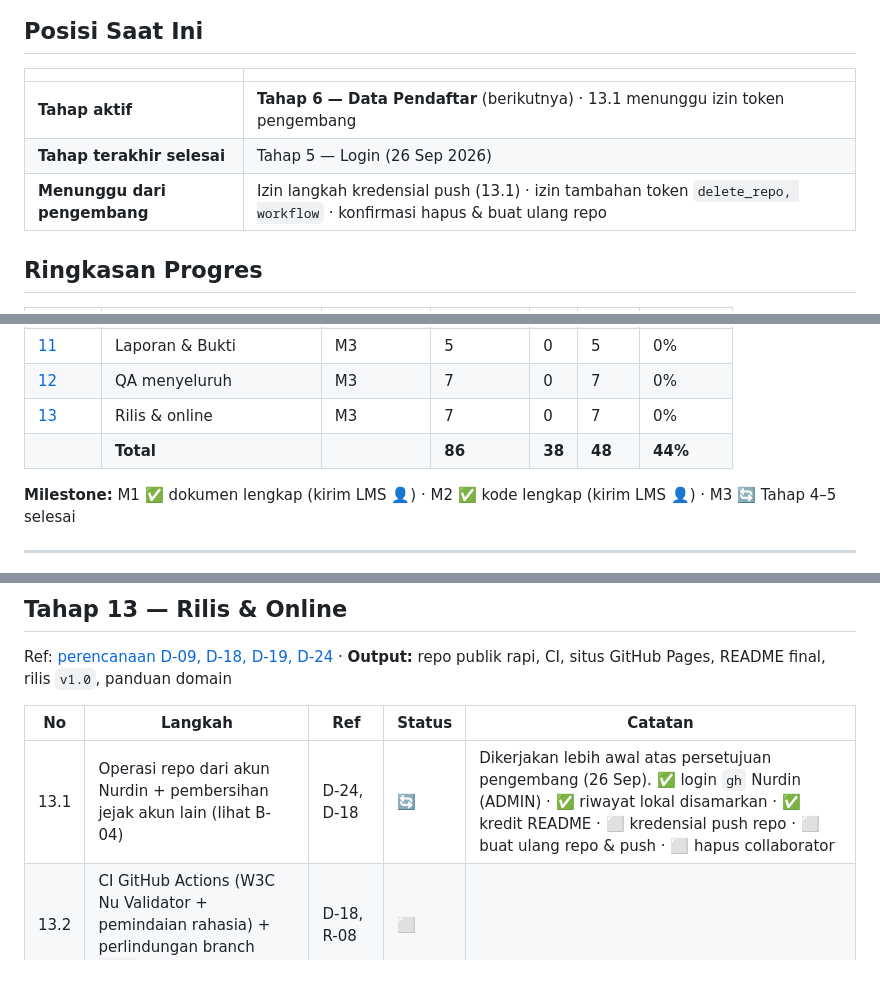
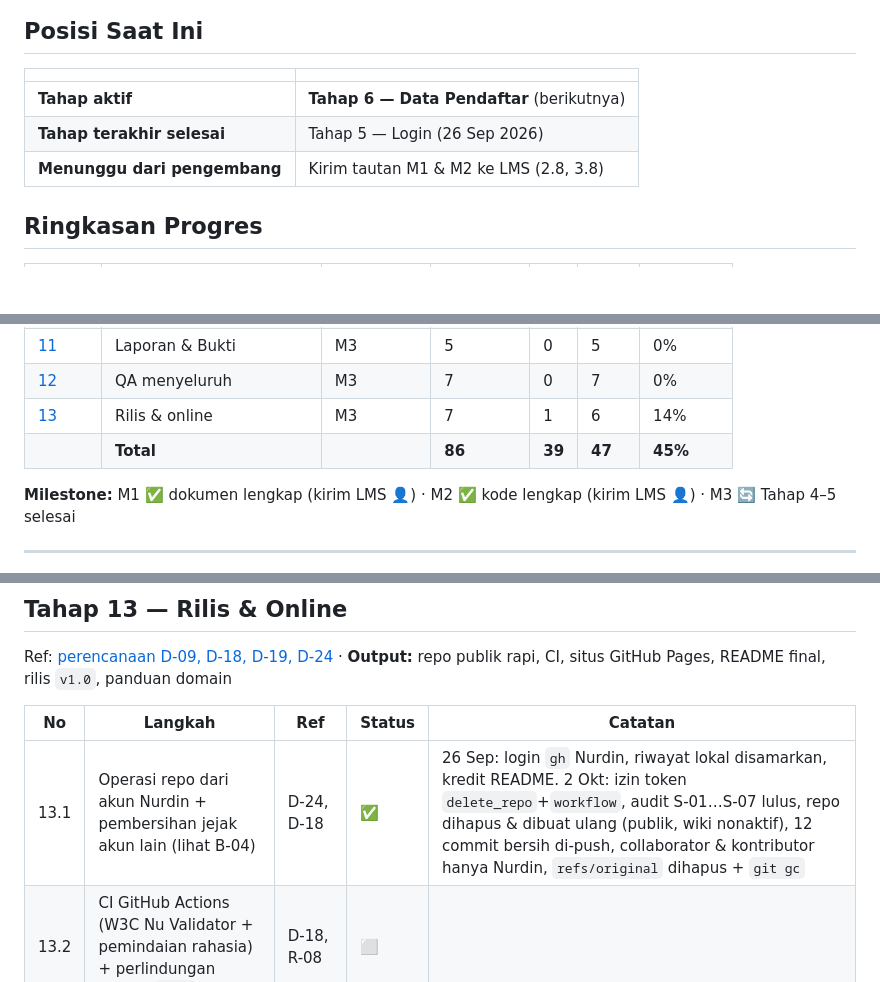
Before and after one commit to nurdinrhk-design/PROGRAMWEB_2, a Markdown page: docs/checklist_work.md, 3 parts joined by grey strips. GitHub-like rendering; blank space fills up the shorter version.

Commit message:
docs(13.1): repo dibuat ulang dari akun Nurdin, riwayat bersih
Co-Authored-By: Claude Opus 5.5 <noreply@anthropic.com>

```diff
--- a/docs/checklist_work.md
+++ b/docs/checklist_work.md
@@ -27,9 +27,9 @@
 
 | | |
 |---|---|
-| **Tahap aktif** | **Tahap 6 — Data Pendaftar** (berikutnya) · 13.1 menunggu izin token pengembang |
+| **Tahap aktif** | **Tahap 6 — Data Pendaftar** (berikutnya) |
 | **Tahap terakhir selesai** | Tahap 5 — Login (26 Sep 2026) |
-| **Menunggu dari pengembang** | Izin langkah kredensial push (13.1) · izin tambahan token `delete_repo, workflow` · konfirmasi hapus & buat ulang repo |
+| **Menunggu dari pengembang** | Kirim tautan M1 & M2 ke LMS (2.8, 3.8) |
 
 ## Ringkasan Progres
 
@@ -47,8 +47,8 @@
 | [10](#tahap-10--dashboard) | Dashboard | M3 | 4 | 0 | 4 | 0% |
 | [11](#tahap-11--laporan--bukti-pendaftaran) | Laporan & Bukti | M3 | 5 | 0 | 5 | 0% |
 | [12](#tahap-12--qa-menyeluruh) | QA menyeluruh | M3 | 7 | 0 | 7 | 0% |
-| [13](#tahap-13--rilis--online) | Rilis & online | M3 | 7 | 0 | 7 | 0% |
-| | **Total** | | **86** | **38** | **48** | **44%** |
+| [13](#tahap-13--rilis--online) | Rilis & online | M3 | 7 | 1 | 6 | 14% |
+| | **Total** | | **86** | **39** | **47** | **45%** |
 
 **Milestone:** M1 ✅ dokumen lengkap (kirim LMS 👤) · M2 ✅ kode lengkap (kirim LMS 👤) · M3 🔄 Tahap 4–5 selesai
 
@@ -262,7 +262,7 @@ Ref: [perencanaan D-09, D-18, D-19, D-24](perencanaan.md#3-keputusan--asumsi) ·
 
 | No | Langkah | Ref | Status | Catatan |
 |---|---|---|---|---|
-| 13.1 | Operasi repo dari akun Nurdin + pembersihan jejak akun lain (lihat B-04) | D-24, D-18 | 🔄 | Dikerjakan lebih awal atas persetujuan pengembang (26 Sep). ✅ login `gh` Nurdin (ADMIN) · ✅ riwayat lokal disamarkan · ✅ kredit README · ⬜ kredensial push repo · ⬜ buat ulang repo & push · ⬜ hapus collaborator |
+| 13.1 | Operasi repo dari akun Nurdin + pembersihan jejak akun lain (lihat B-04) | D-24, D-18 | ✅ | 26 Sep: login `gh` Nurdin, riwayat lokal disamarkan, kredit README. 2 Okt: izin token `delete_repo`+`workflow`, audit S-01…S-07 lulus, repo dihapus & dibuat ulang (publik, wiki nonaktif), 12 commit bersih di-push, collaborator & kontributor hanya Nurdin, `refs/original` dihapus + `git gc` |
 | 13.2 | CI GitHub Actions (W3C Nu Validator + pemindaian rahasia) + perlindungan branch `main` | D-18, R-08 | ⬜ | |
 | 13.3 | GitHub Pages + CSP `<meta>` + `noindex` + halaman 404 | D-09, D-19 | ⬜ | |
 | 13.4 | README final (fitur, screenshot, link situs) + rilis `v1.0` | G-06 | ⬜ | Melanjutkan 1.7 |
```
Also changed, not shown: other parts of docs/checklist_work.md (+5 -1 lines).
